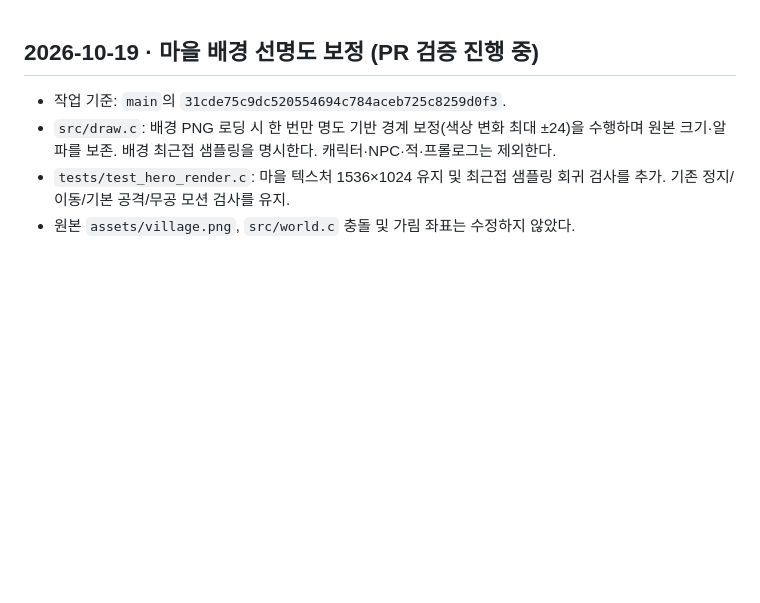
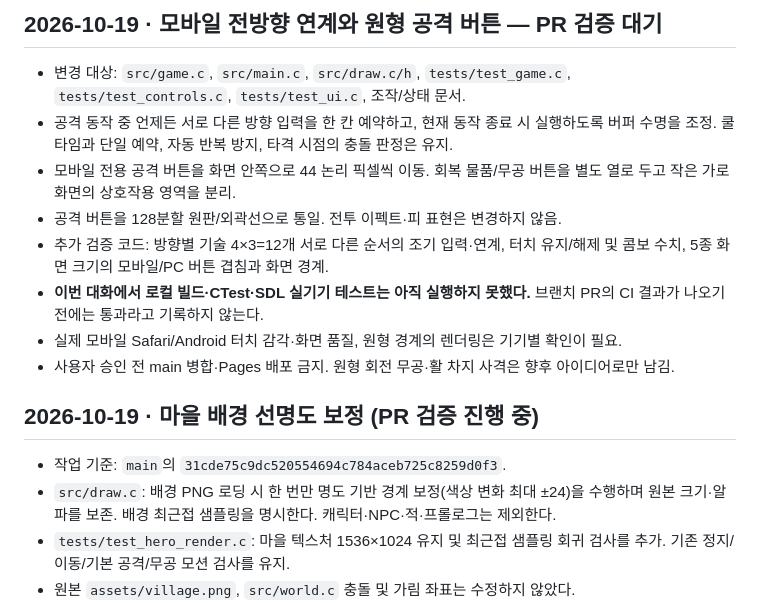
Before and after one commit to yousay0526-sudo/Paldoyadam, a Markdown page: docs/VALIDATION.md, the part around the change. Rendered like a GitHub page; blank space fills up the shorter version.

Commit message:
docs: retain graphics validation alongside new combat checks

```diff
--- a/docs/VALIDATION.md
+++ b/docs/VALIDATION.md
@@ -1,3 +1,14 @@
+## 2026-10-19 · 모바일 전방향 연계와 원형 공격 버튼 — PR 검증 대기
+
+- 변경 대상: `src/game.c`, `src/main.c`, `src/draw.c/h`, `tests/test_game.c`, `tests/test_controls.c`, `tests/test_ui.c`, 조작/상태 문서.
+- 공격 동작 중 언제든 서로 다른 방향 입력을 한 칸 예약하고, 현재 동작 종료 시 실행하도록 버퍼 수명을 조정. 쿨타임과 단일 예약, 자동 반복 방지, 타격 시점의 충돌 판정은 유지.
+- 모바일 전용 공격 버튼을 화면 안쪽으로 44 논리 픽셀씩 이동. 회복 물품/무공 버튼을 별도 열로 두고 작은 가로 화면의 상호작용 영역을 분리.
+- 공격 버튼을 128분할 원판/외곽선으로 통일. 전투 이펙트·피 표현은 변경하지 않음.
+- 추가 검증 코드: 방향별 기술 4×3=12개 서로 다른 순서의 조기 입력·연계, 터치 유지/해제 및 콤보 수치, 5종 화면 크기의 모바일/PC 버튼 겹침과 화면 경계.
+- **이번 대화에서 로컬 빌드·CTest·SDL 실기기 테스트는 아직 실행하지 못했다.** 브랜치 PR의 CI 결과가 나오기 전에는 통과라고 기록하지 않는다.
+- 실제 모바일 Safari/Android 터치 감각·화면 품질, 원형 경계의 렌더링은 기기별 확인이 필요.
+- 사용자 승인 전 main 병합·Pages 배포 금지. 원형 회전 무공·활 차지 사격은 향후 아이디어로만 남김.
+
 ## 2026-10-19 · 마을 배경 선명도 보정 (PR 검증 진행 중)
 
 - 작업 기준: `main`의 `31cde75c9dc520554694c784aceb725c8259d0f3`.
```
